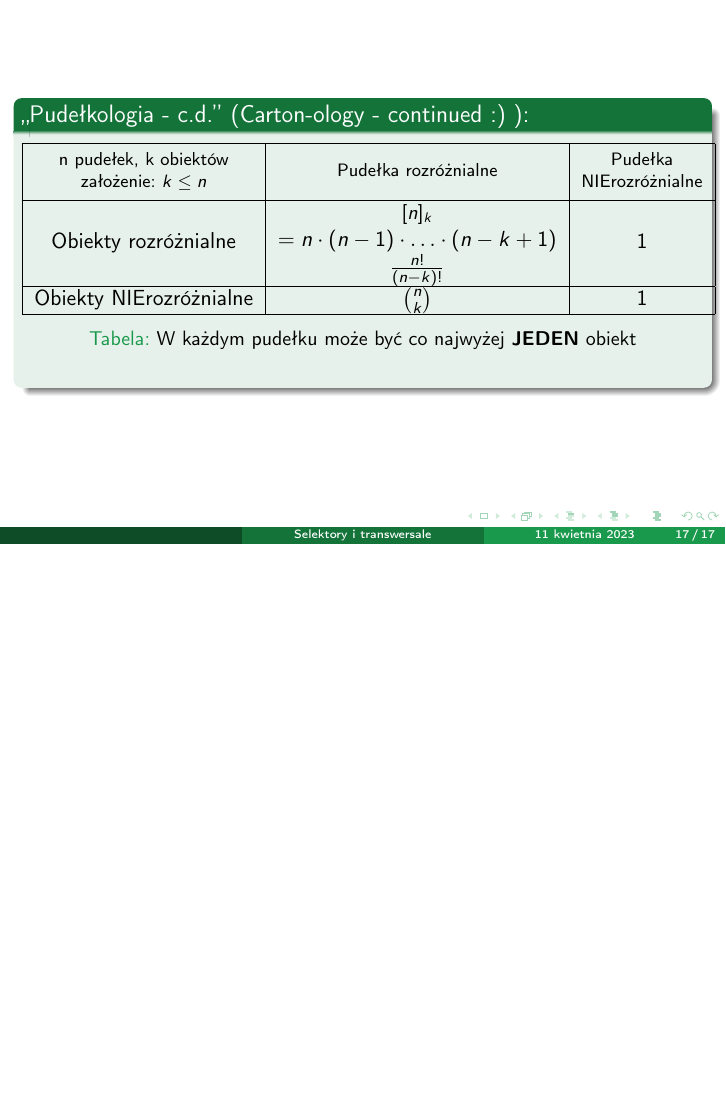
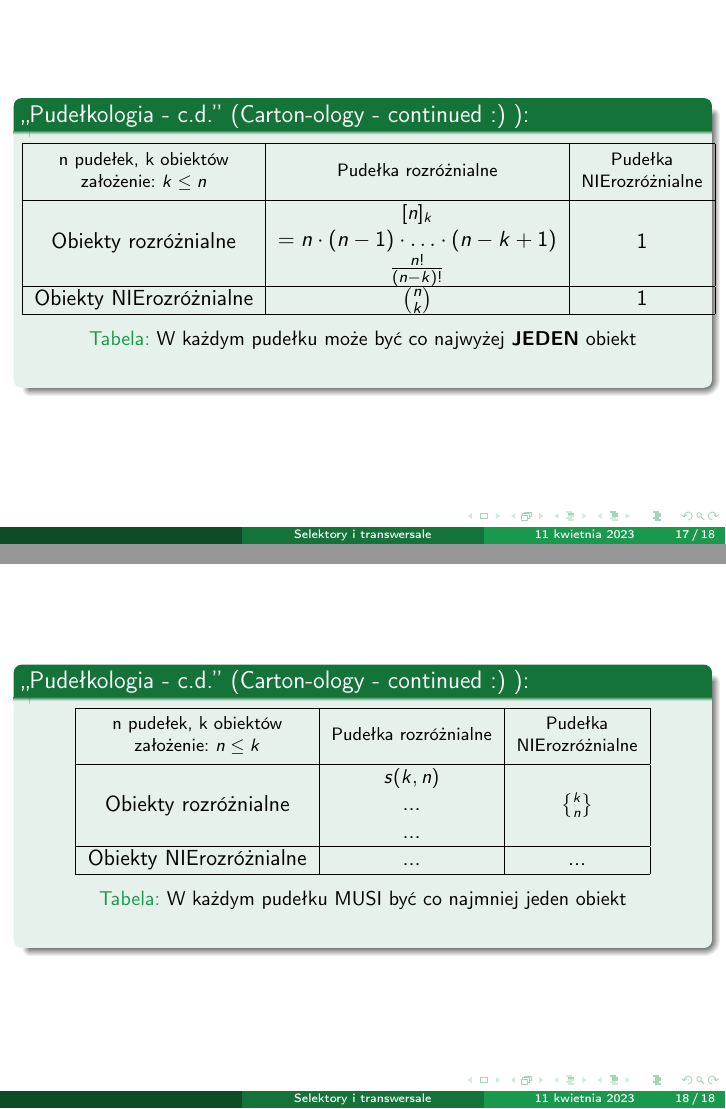
Before and after one commit to srod-prog-cwiczenia/Kombinatoryka, LaTeX slides (Wyklady_Kombinatoryka/Wyklad_twierdzenia_selekcyjne.tex): page 37 of 37 before the commit and pages 37 and 38 of 38 after it, the two joined at a grey line, the shorter picture padded with empty space. Compiled offline with pdfLaTeX.

Commit message:
Trzecia tabelka <<pudelkologii>>

```diff
--- a/Wyklady_Kombinatoryka/Wyklad_twierdzenia_selekcyjne.tex
+++ b/Wyklady_Kombinatoryka/Wyklad_twierdzenia_selekcyjne.tex
@@ -7,6 +7,7 @@
 \newcommand{\cN}{{\mathcal{N}}}
 \newcommand{\cIMN}{\mathcal{I}_{\mathcal{N}, \mathcal{M}}}
 \newcommand{\Fix}{\mathit{Fix}}
+\newcommand{\stirlingii}{\genfrac{\{}{\}}{0pt}{}}
 
 \documentclass{beamer}
 %\documentclass[a4paper, 11pt, xcolor=dvipsnames]{beamer}
@@ -421,4 +422,25 @@ $7 = 1 + 2 + 2 + 2$ \\
 }
 \end{frame}
 
+\begin{frame}
+\uncover<1->{
+\begin{block}{,,Pudełkologia - c.d.'' (Carton-ology - continued :) ):}
+\begin{table}
+  \centering
+    \begin{tabular}{| c | c | c |}
+    \hline
+      \thead{n pudełek, k obiektów \\ założenie: $n \leq k$}   & \thead{Pudełka rozróżnialne} & \thead{Pudełka \\ NIErozróżnialne} \\
+    \hline
+    Obiekty rozróżnialne & \makecell{\small $s(k, n)$ \\ ... \\ ... }  &  \makecell{\small $\stirlingii{k}{n}$}\\
+    \hline
+    Obiekty NIErozróżnialne  & ... &  ... \\
+    \hline
+    \end{tabular}
+  \caption{W każdym pudełku MUSI być co najmniej jeden obiekt}
+   \end{table}
+\end{block}
+}
+\end{frame}
+
+
 \end{document}
```
Also changed, not shown: Wyklady_Kombinatoryka/Wyklad_twierdzenia_selekcyjne.tex (2 more changed lines).
